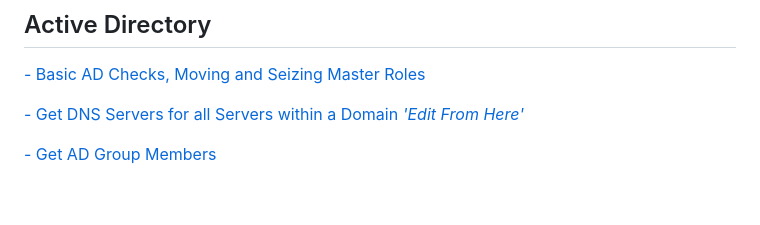
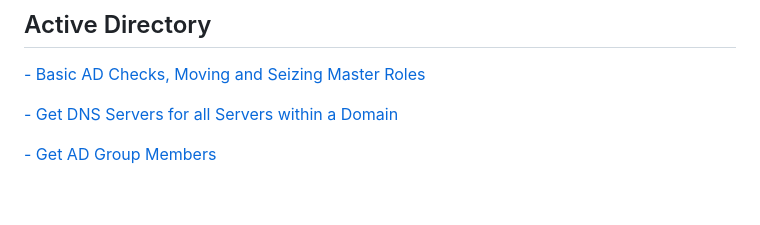
Before and after one commit to Ashdf1992/wiki, a Markdown page: assets/pages/Windows.md, the part around the change. Rendered like a GitHub page.

```diff
--- a/assets/pages/Windows.md
+++ b/assets/pages/Windows.md
@@ -5,7 +5,7 @@
 ## Active Directory
 [- Basic AD Checks, Moving and Seizing Master Roles](https://github.com/Ashdf1992/wiki/blob/main/assets/pages/Windows/AD-Checks-Move-Seize-Master-Roles.md)
 
-[- Get DNS Servers for all Servers within a Domain *'Edit From Here'*](https://github.com/Ashdf1992/wiki/blob/main/assets/pages/Windows/AD-DNSServer-Check.md)
+[- Get DNS Servers for all Servers within a Domain](https://github.com/Ashdf1992/wiki/blob/main/assets/pages/Windows/AD-DNSServer-Check.md)
 
 [- Get AD Group Members](https://github.com/Ashdf1992/wiki/blob/main/assets/pages/Windows/AD-Group-Members.md)
 
```
